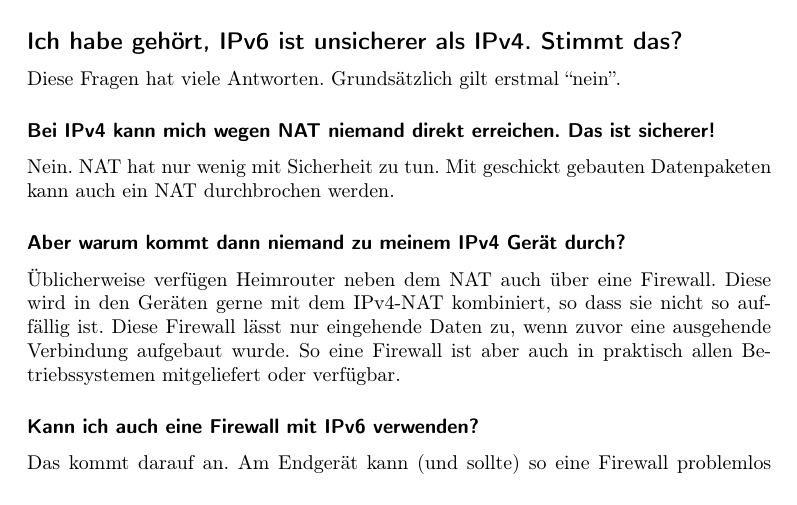
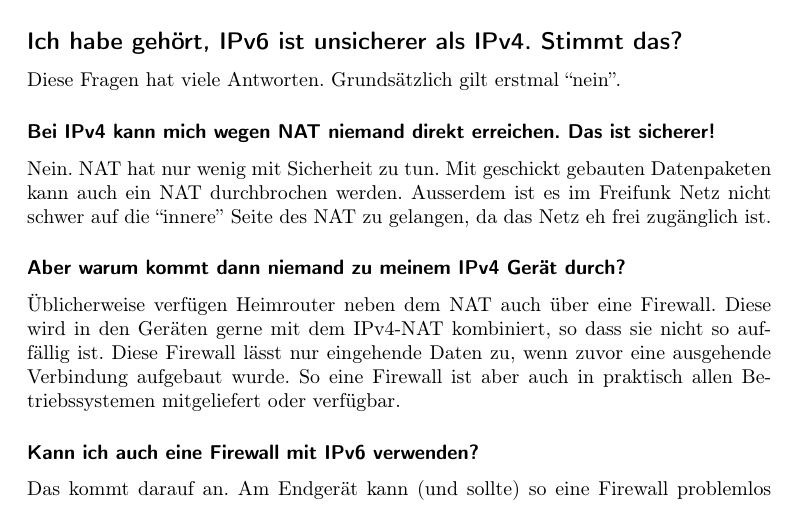
Before and after one commit to eNBeWe/ffki-ipv6, a LaTeX paper (ipv6.tex): part of page 2 of 3, cut so that both start at the same text. Compiled offline with pdfLaTeX.

Commit message:
Added note about freifunk being open

```diff
--- a/ipv6.tex
+++ b/ipv6.tex
@@ -71,6 +71,8 @@ Diese Fragen hat viele Antworten. Grundsätzlich gilt erstmal ``nein''.
 \subsubsection*{Bei IPv4 kann mich wegen NAT niemand direkt erreichen. Das ist sicherer!}
 Nein. NAT hat nur wenig mit Sicherheit zu tun. Mit geschickt gebauten Datenpaketen kann auch
 ein NAT durchbrochen werden.
+Ausserdem ist es im Freifunk Netz nicht schwer auf die ``innere'' Seite des NAT zu gelangen,
+da das Netz eh frei zugänglich ist.
 
 \subsubsection*{Aber warum kommt dann niemand zu meinem IPv4 Gerät durch?}
 Üblicherweise verfügen Heimrouter neben dem NAT auch über eine Firewall.
```
Also changed, not shown: ipv6.pdf.
